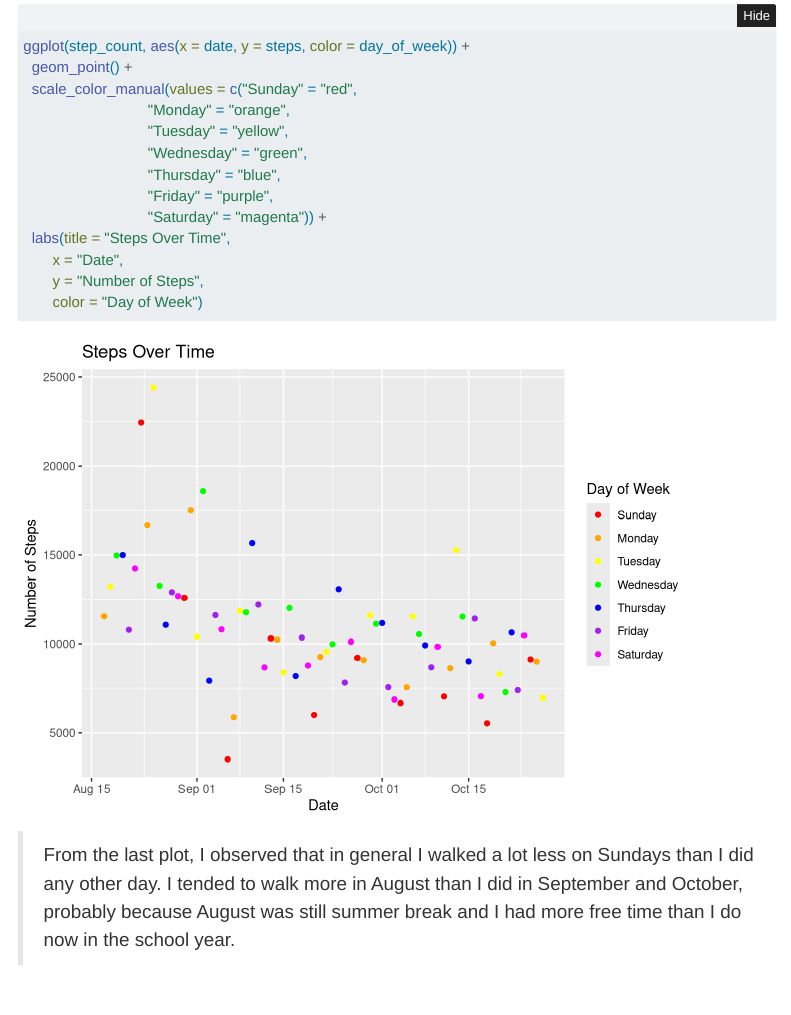
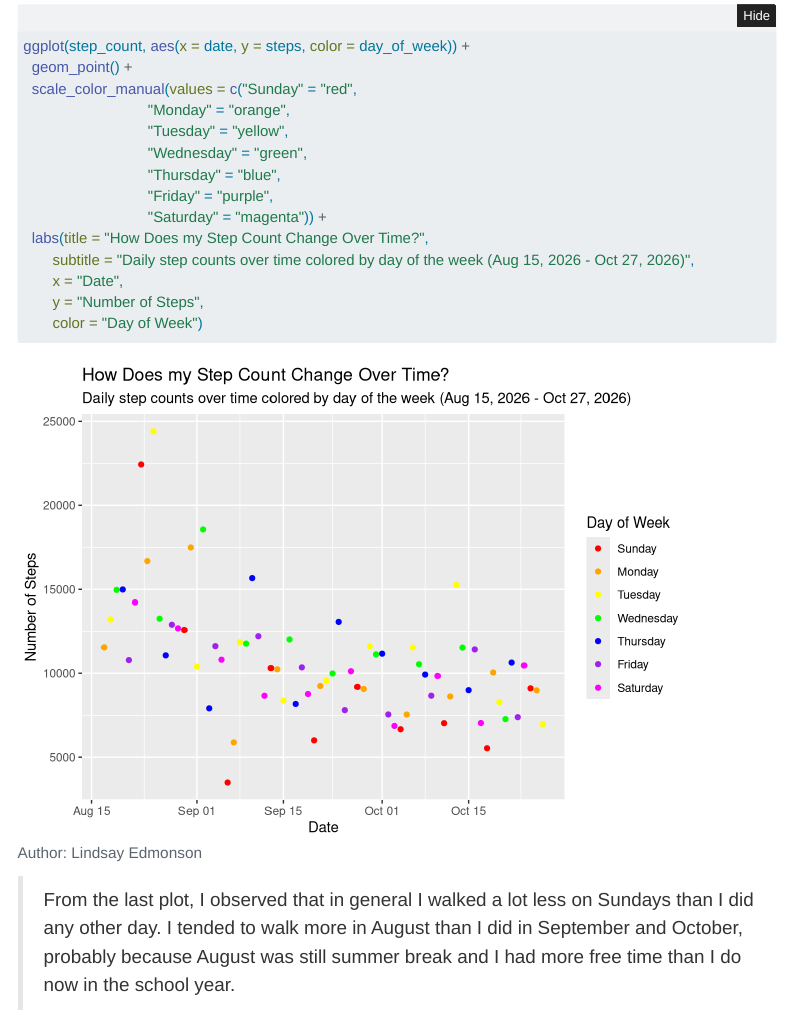
Before and after one commit to mac-ds112-f26/ds112-portfolio-ledmonso, a Quarto document (pvj/pvj-01.qmd): the page in a window 1100 px wide, from 1660 px down. Rendered offline with R 4.5, knitr and Pandoc in place of Quarto, with nearby package versions; folded parts are opened; menus at the side of the page are left out.

Commit message:
final pvj

```diff
--- a/pvj/pvj-01.qmd
+++ b/pvj/pvj-01.qmd
@@ -41,7 +42,8 @@ ggplot(step_count, aes(x = date, y = steps, color = day_of_week)) +
                               "Thursday" = "blue",
                               "Friday" = "purple",
                               "Saturday" = "magenta")) +
-  labs(title = "Steps Over Time",
+  labs(title = "How Does my Step Count Change Over Time?",
+       subtitle = "Daily step counts over time colored by day of the week (Aug 15, 2026 - Oct 27, 2026)",
        x = "Date",
        y = "Number of Steps",
        color = "Day of Week")
```
Also changed, not shown: pvj/pvj-01.qmd (1 more changed lines).
